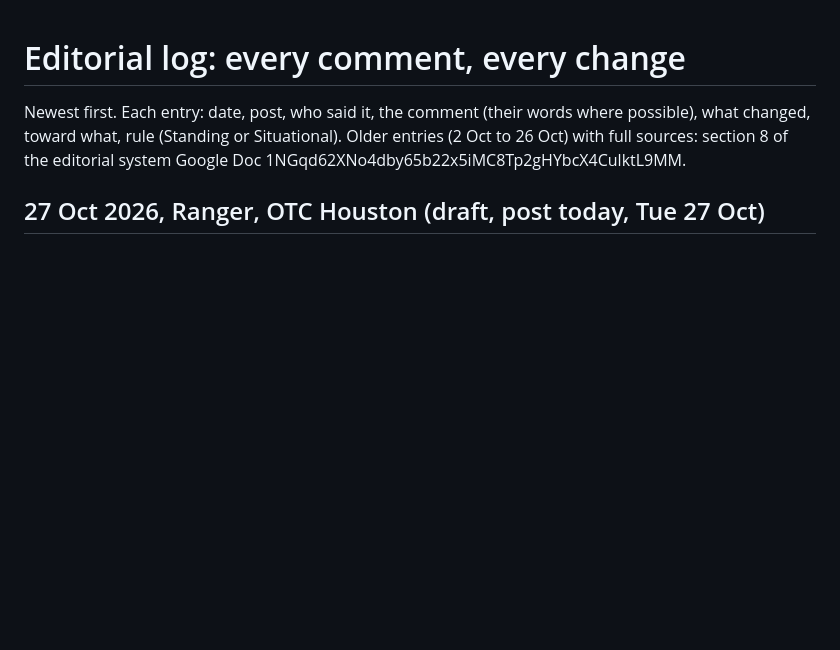
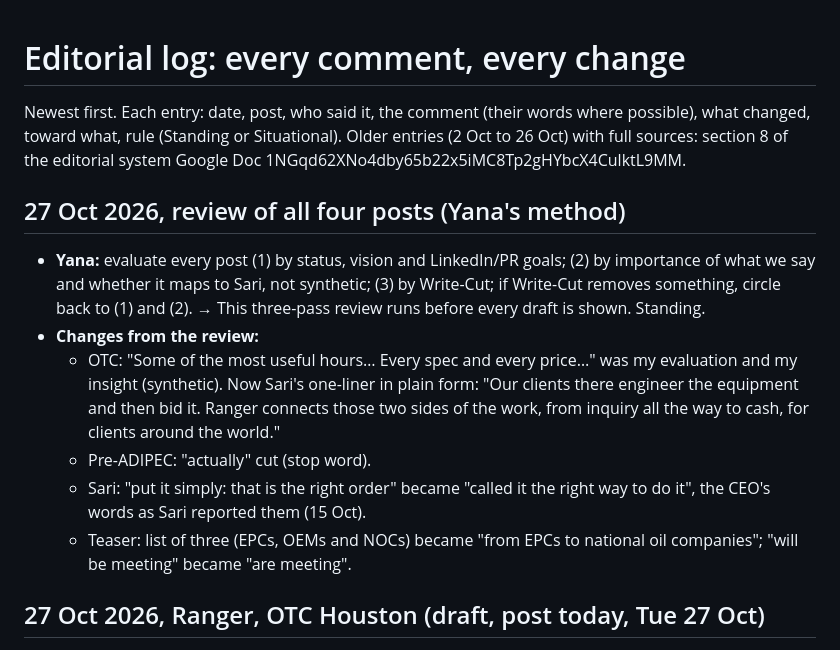
Before and after one commit to yanaredrangerplusvitaminc/yanaranger, a Markdown page: .claude/editorial-log.md, the part around the change. GitHub-like rendering; blank space fills up the shorter version.

Commit message:
Add three-pass review; log review of all four posts
Co-Authored-By: Claude Opus 5.5 <noreply@anthropic.com>
Claude-Session: https://claude.ai/code/session_01CJvCG9ecYgFAzBeRsPX3A9

```diff
--- a/.claude/editorial-log.md
+++ b/.claude/editorial-log.md
@@ -2,6 +2,15 @@
 
 Newest first. Each entry: date, post, who said it, the comment (their words where possible), what changed, toward what, rule (Standing or Situational).
 Older entries (2 Oct to 26 Oct) with full sources: section 8 of the editorial system Google Doc 1NGqd62XNo4dby65b22x5iMC8Tp2gHYbcX4CulktL9MM.
+
+## 27 Oct 2026, review of all four posts (Yana's method)
+
+- **Yana:** evaluate every post (1) by status, vision and LinkedIn/PR goals; (2) by importance of what we say and whether it maps to Sari, not synthetic; (3) by Write-Cut; if Write-Cut removes something, circle back to (1) and (2). → This three-pass review runs before every draft is shown. Standing.
+- **Changes from the review:**
+  - OTC: "Some of the most useful hours… Every spec and every price…" was my evaluation and my insight (synthetic). Now Sari's one-liner in plain form: "Our clients there engineer the equipment and then bid it. Ranger connects those two sides of the work, from inquiry all the way to cash, for clients around the world."
+  - Pre-ADIPEC: "actually" cut (stop word).
+  - Sari: "put it simply: that is the right order" became "called it the right way to do it", the CEO's words as Sari reported them (15 Oct).
+  - Teaser: list of three (EPCs, OEMs and NOCs) became "from EPCs to national oil companies"; "will be meeting" became "are meeting".
 
 ## 27 Oct 2026, Ranger, OTC Houston (draft, post today, Tue 27 Oct)
 
```
Also changed, not shown: .claude/brand-voice-guidelines.md (+6 -0 lines).
